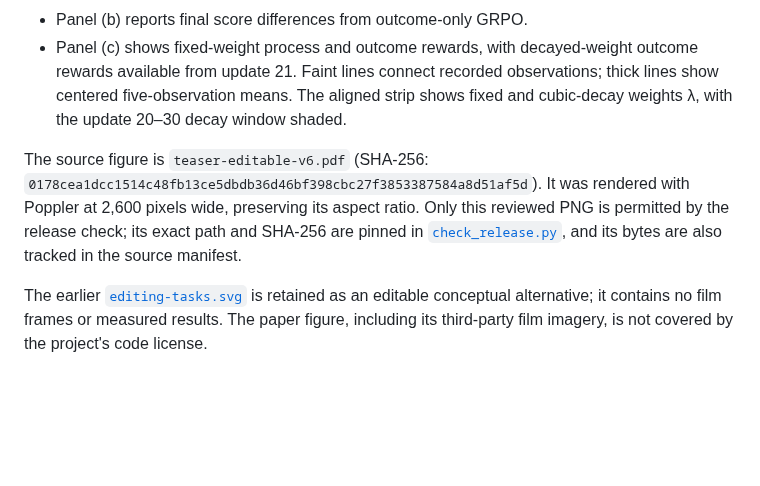
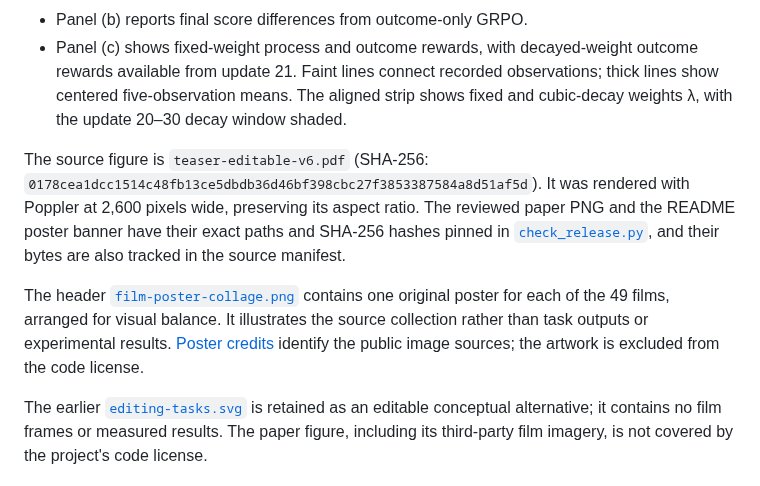
Before and after one commit to leizhao7/video-editing-credit-assignment, a Markdown page: docs/experiment_notes.md, the part around the change. Rendered like a GitHub page; blank space fills up the shorter version.

Commit message:
Feature all 49 film posters in the README header

```diff
--- a/docs/experiment_notes.md
+++ b/docs/experiment_notes.md
@@ -39,6 +39,8 @@ The [README](../README.md) includes **Figure 1 from the paper**, rendered withou
 - Panel (b) reports final score differences from outcome-only GRPO.
 - Panel (c) shows fixed-weight process and outcome rewards, with decayed-weight outcome rewards available from update 21. Faint lines connect recorded observations; thick lines show centered five-observation means. The aligned strip shows fixed and cubic-decay weights λ, with the update 20–30 decay window shaded.
 
-The source figure is `teaser-editable-v6.pdf` (SHA-256: `0178cea1dcc1514c48fb13ce5dbdb36d46bf398cbc27f3853387584a8d51af5d`). It was rendered with Poppler at 2,600 pixels wide, preserving its aspect ratio. Only this reviewed PNG is permitted by the release check; its exact path and SHA-256 are pinned in [`check_release.py`](../scripts/check_release.py), and its bytes are also tracked in the source manifest.
+The source figure is `teaser-editable-v6.pdf` (SHA-256: `0178cea1dcc1514c48fb13ce5dbdb36d46bf398cbc27f3853387584a8d51af5d`). It was rendered with Poppler at 2,600 pixels wide, preserving its aspect ratio. The reviewed paper PNG and the README poster banner have their exact paths and SHA-256 hashes pinned in [`check_release.py`](../scripts/check_release.py), and their bytes are also tracked in the source manifest.
+
+The header [`film-poster-collage.png`](assets/film-poster-collage.png) contains one original poster for each of the 49 films, arranged for visual balance. It illustrates the source collection rather than task outputs or experimental results. [Poster credits](poster_credits.md) identify the public image sources; the artwork is excluded from the code license.
 
 The earlier [`editing-tasks.svg`](assets/editing-tasks.svg) is retained as an editable conceptual alternative; it contains no film frames or measured results. The paper figure, including its third-party film imagery, is not covered by the project's code license.
```
Also changed, not shown: README.md (+4 -3 lines), docs/poster_credits.md (added, +59 -0 lines), docs/release_status.md (+1 -1 lines), docs/assets/film-poster-collage.png (added), 2 other files.
